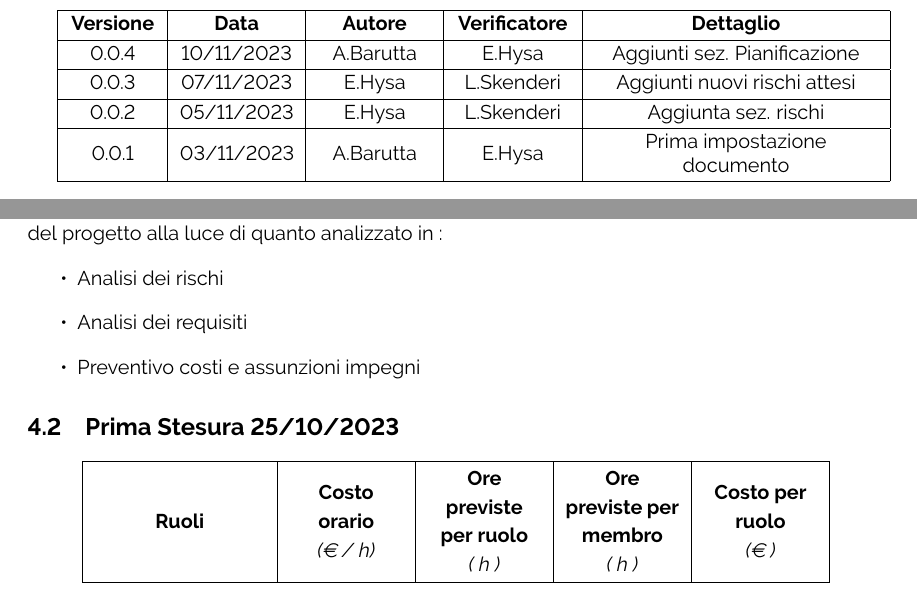
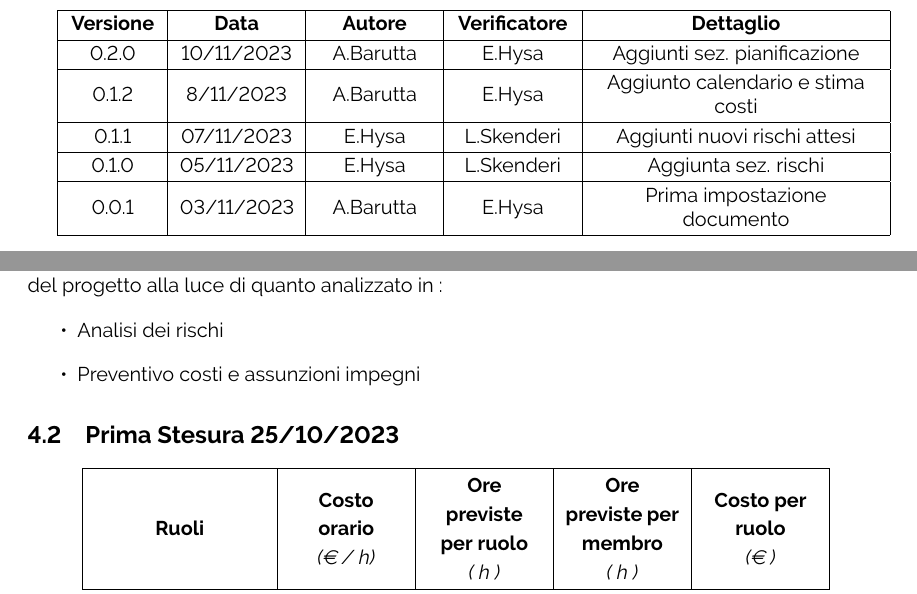
Before and after one commit to ByteOps-swe/Sorgente-documenti, a LaTeX document (RTB/Piano_di_progetto_v0.0.4.tex, which reads RTB/Sottosezioni/Piano_di_progetto/Introduzione_stima.tex): two parts of pages 2 and 12 of 21 before the commit and two parts of pages 2 and 12 of 20 after it, joined at a grey line, cut so that both start at the same text. Compiled offline with pdfLaTeX.

Commit message:
Correzzione nel changelog ed errori

```diff
--- a/RTB/Piano_di_progetto_v0.0.4.tex
+++ b/RTB/Piano_di_progetto_v0.0.4.tex
@@ -80,11 +80,13 @@
     \hline
     \textbf{Versione} & \textbf{Data} & \textbf{Autore} & \textbf{Verificatore} & \textbf{Dettaglio}            \\
     \hline
-    \label{Git_Action_Version} 0.0.4 & 10/11/2023 & A.Barutta & E.Hysa & Aggiunti sez. Pianificazione \\
+    \label{Git_Action_Version} 0.2.0 & 10/11/2023 & A.Barutta & E.Hysa & Aggiunti sez. pianificazione \\
     \hline
-    0.0.3 & 07/11/2023 & E.Hysa & L.Skenderi & Aggiunti nuovi rischi attesi \\
+    0.1.2 & 8/11/2023 & A.Barutta & E.Hysa & Aggiunto calendario e stima costi  \\
     \hline
-    0.0.2 & 05/11/2023 & E.Hysa & L.Skenderi & Aggiunta sez. rischi \\
+    0.1.1 & 07/11/2023 & E.Hysa & L.Skenderi & Aggiunti nuovi rischi attesi \\
+    \hline
+    0.1.0 & 05/11/2023 & E.Hysa & L.Skenderi & Aggiunta sez. rischi \\
     \hline
     0.0.1 & 03/11/2023 & A.Barutta & E.Hysa & Prima impostazione documento\\
     \hline
--- a/RTB/Sottosezioni/Piano_di_progetto/Introduzione_stima.tex
+++ b/RTB/Sottosezioni/Piano_di_progetto/Introduzione_stima.tex
@@ -2,6 +2,6 @@
 La stima dei costi di realizzazione è la stima del budget totale necessario per la realizzazione del progetto alla luce di quanto analizzato in :
 \begin{itemize}
     \item Analisi dei rischi
-    \item Analisi dei requisiti
+    %\item Analisi dei requisiti
     \item Preventivo costi e assunzioni impegni
 \end{itemize}
```
Also changed, not shown: RTB/Sottosezioni/Piano_di_progetto/Introduzione_calendario.tex (+1 -1 lines), RTB/Sottosezioni/Piano_di_progetto/Requirements_technology_baseline.tex (+4 -3 lines), RTB/Sottosezioni/Piano_di_progetto/Rischi_previsti.tex (+1 -1 lines).
